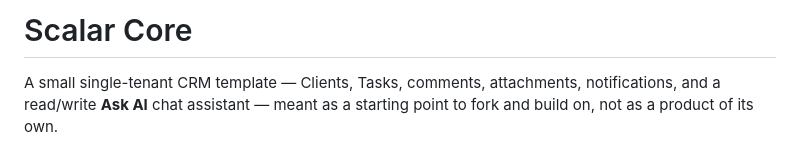
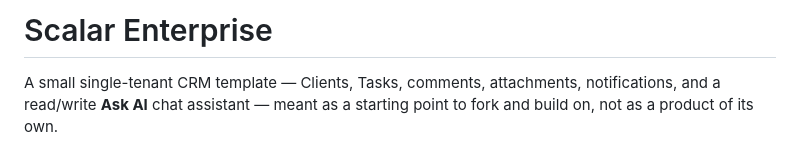
Before and after one commit to felipeccastro/scalar-enterprise, a Markdown page: README.md, the part around the change. GitHub-like rendering.

```diff
--- a/README.md
+++ b/README.md
@@ -1,4 +1,4 @@
-# Scalar Core
+# Scalar Enterprise
 
 A small single-tenant CRM template — Clients, Tasks, comments, attachments,
 notifications, and a read/write **Ask AI** chat assistant — meant as a
```
Also changed, not shown: DOCUMENTATION.md (+1 -1 lines).
